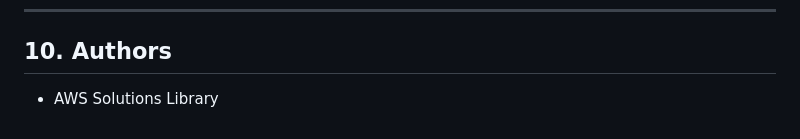
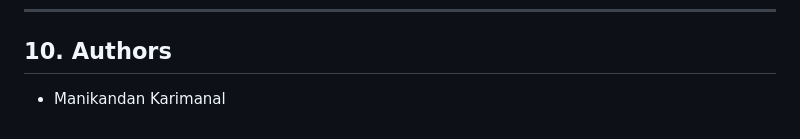
Before and after one commit to aws-solutions-library-samples/guidance-for-restaurant-monitoring-agents-on-aws, a Markdown page: README.md, the part around the change. GitHub-like rendering.

```diff
--- a/README.md
+++ b/README.md
@@ -408,4 +408,4 @@ See the [`security/`](security/) directory for known security considerations.
 
 ## 10. Authors
 
-- AWS Solutions Library
+- Manikandan Karimanal
```
